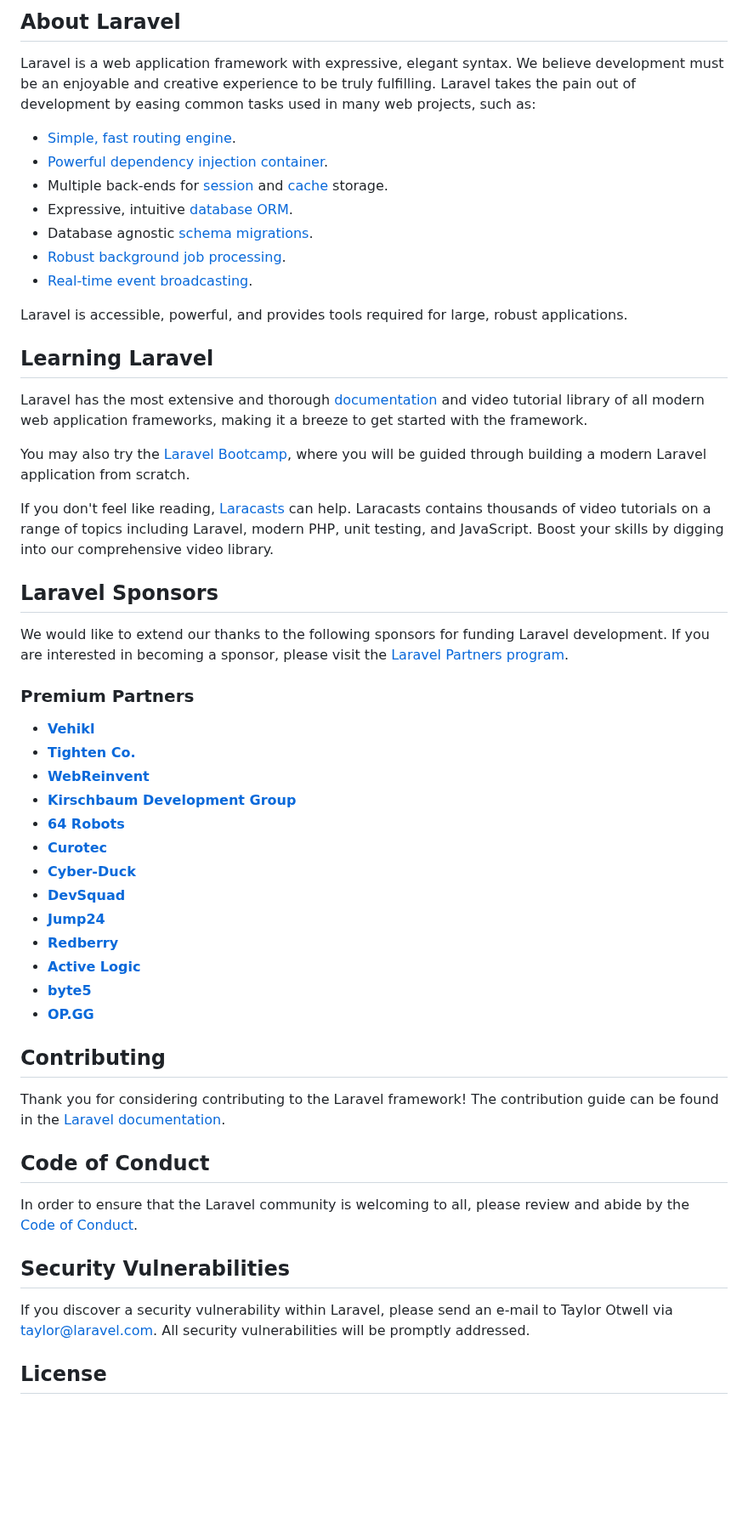
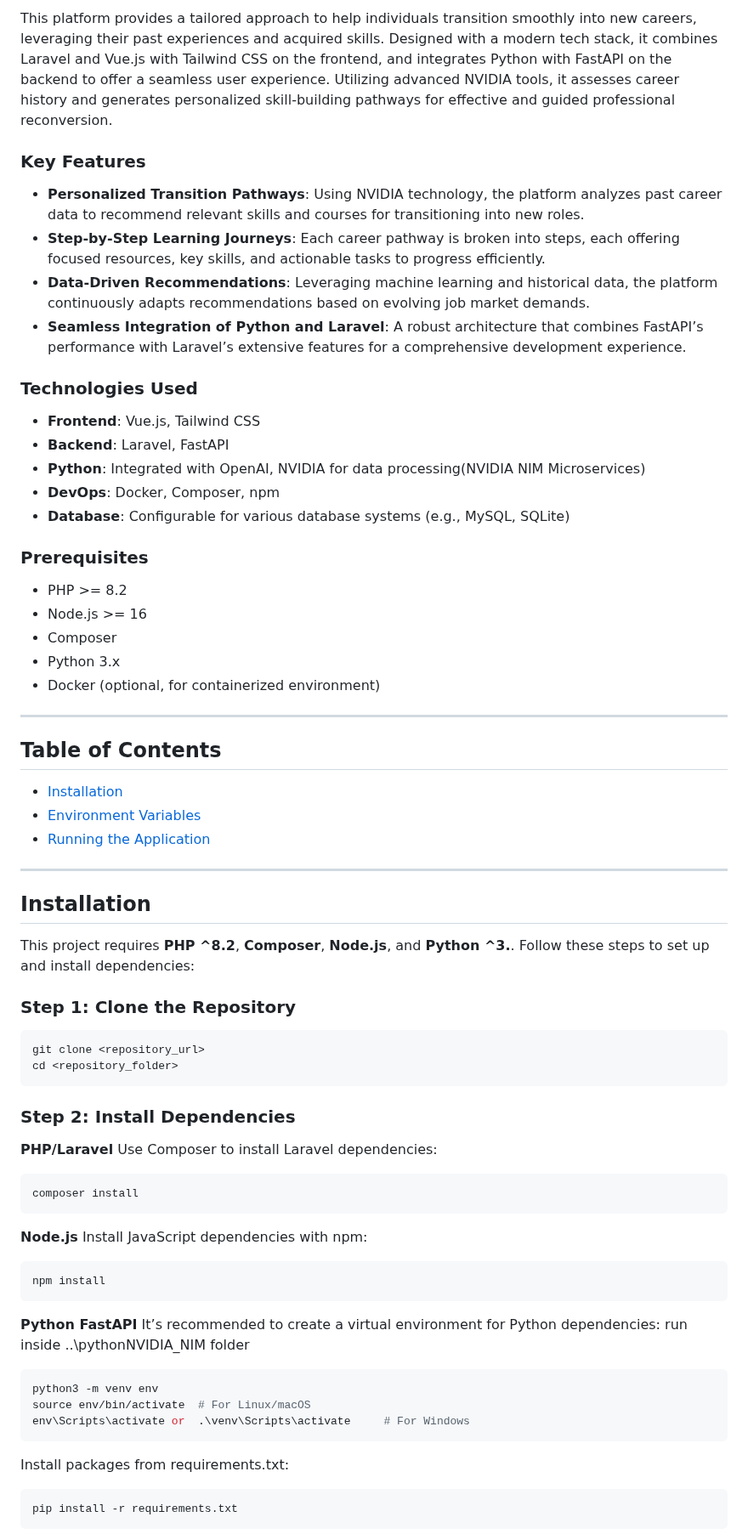
Before and after one commit to faadil1999/nvidia_reconv, a Markdown page: README.md, the part around one of its changes. Shown at 85% size. Drawn GitHub-style; blank space fills up the shorter version.

````diff
--- a/README.md
+++ b/README.md
@@ -9,57 +4,74 @@
 
-## About Laravel
+This platform provides a tailored approach to help individuals transition smoothly into new careers, leveraging their past experiences and acquired skills. Designed with a modern tech stack, it combines Laravel and Vue.js with Tailwind CSS on the frontend, and integrates Python with FastAPI on the backend to offer a seamless user experience. Utilizing advanced NVIDIA tools, it assesses career history and generates personalized skill-building pathways for effective and guided professional reconversion.
 
-Laravel is a web application framework with expressive, elegant syntax. We believe development must be an enjoyable and creative experience to be truly fulfilling. Laravel takes the pain out of development by easing common tasks used in many web projects, such as:
+### Key Features
 
-- [Simple, fast routing engine](https://laravel.com/docs/routing).
-- [Powerful dependency injection container](https://laravel.com/docs/container).
-- Multiple back-ends for [session](https://laravel.com/docs/session) and [cache](https://laravel.com/docs/cache) storage.
-- Expressive, intuitive [database ORM](https://laravel.com/docs/eloquent).
-- Database agnostic [schema migrations](https://laravel.com/docs/migrations).
-- [Robust background job processing](https://laravel.com/docs/queues).
-- [Real-time event broadcasting](https://laravel.com/docs/broadcasting).
+- **Personalized Transition Pathways**: Using NVIDIA technology, the platform analyzes past career data to recommend relevant skills and courses for transitioning into new roles.
+- **Step-by-Step Learning Journeys**: Each career pathway is broken into steps, each offering focused resources, key skills, and actionable tasks to progress efficiently.
+- **Data-Driven Recommendations**: Leveraging machine learning and historical data, the platform continuously adapts recommendations based on evolving job market demands.
+- **Seamless Integration of Python and Laravel**: A robust architecture that combines FastAPI’s performance with Laravel’s extensive features for a comprehensive development experience.
 
-Laravel is accessible, powerful, and provides tools required for large, robust applications.
+### Technologies Used
 
-## Learning Laravel
+- **Frontend**: Vue.js, Tailwind CSS
+- **Backend**: Laravel, FastAPI
+- **Python**: Integrated with OpenAI, NVIDIA for data processing(NVIDIA NIM Microservices)
+- **DevOps**: Docker, Composer, npm
+- **Database**: Configurable for various database systems (e.g., MySQL, SQLite)
 
-Laravel has the most extensive and thorough [documentation](https://laravel.com/docs) and video tutorial library of all modern web application frameworks, making it a breeze to get started with the framework.
+### Prerequisites
 
-You may also try the [Laravel Bootcamp](https://bootcamp.laravel.com), where you will be guided through building a modern Laravel application from scratch.
+- PHP >= 8.2
+- Node.js >= 16
+- Composer
+- Python 3.x
+- Docker (optional, for containerized environment)
+---
 
-If you don't feel like reading, [Laracasts](https://laracasts.com) can help. Laracasts contains thousands of video tutorials on a range of topics including Laravel, modern PHP, unit testing, and JavaScript. Boost your skills by digging into our comprehensive video library.
+## Table of Contents
 
-## Laravel Sponsors
+- [Installation](#installation)
+- [Environment Variables](#environment-variables)
+- [Running the Application](#running-the-application)
 
-We would like to extend our thanks to the following sponsors for funding Laravel development. If you are interested in becoming a sponsor, please visit the [Laravel Partners program](https://partners.laravel.com).
+---
 
-### Premium Partners
+## Installation
 
-- **[Vehikl](https://vehikl.com/)**
-- **[Tighten Co.](https://tighten.co)**
-- **[WebReinvent](https://webreinvent.com/)**
-- **[Kirschbaum Development Group](https://kirschbaumdevelopment.com)**
-- **[64 Robots](https://64robots.com)**
-- **[Curotec](https://www.curotec.com/services/technologies/laravel/)**
-- **[Cyber-Duck](https://cyber-duck.co.uk)**
-- **[DevSquad](https://devsquad.com/hire-laravel-developers)**
-- **[Jump24](https://jump24.co.uk)**
-- **[Redberry](https://redberry.international/laravel/)**
-- **[Active Logic](https://activelogic.com)**
-- **[byte5](https://byte5.de)**
-- **[OP.GG](https://op.gg)**
+This project requires **PHP ^8.2**, **Composer**, **Node.js**, and **Python ^3.**. Follow these steps to set up and install dependencies:
 
-## Contributing
+### Step 1: Clone the Repository
 
-Thank you for considering contributing to the Laravel framework! The contribution guide can be found in the [Laravel documentation](https://laravel.com/docs/contributions).
+```bash
+git clone <repository_url>
+cd <repository_folder>
+```
+### Step 2: Install Dependencies
 
-## Code of Conduct
+**PHP/Laravel**
+Use Composer to install Laravel dependencies:
 
-In order to ensure that the Laravel community is welcoming to all, please review and abide by the [Code of Conduct](https://laravel.com/docs/contributions#code-of-conduct).
+```bash
+composer install
+```
+**Node.js**
+Install JavaScript dependencies with npm:
 
-## Security Vulnerabilities
+```bash
+npm install
+```
+**Python FastAPI**
+It’s recommended to create a virtual environment for Python dependencies:
+run inside ..\pythonNVIDIA_NIM folder
+```bash
+python3 -m venv env
+source env/bin/activate  # For Linux/macOS
+env\Scripts\activate or  .\venv\Scripts\activate     # For Windows
+```
 
-If you discover a security vulnerability within Laravel, please send an e-mail to Taylor Otwell via [taylor@laravel.com](mailto:taylor@laravel.com). All security vulnerabilities will be promptly addressed.
+Install packages from requirements.txt:
 
-## License
+```bash
+pip install -r requirements.txt
+```
 
````
Also changed, not shown: other parts of README.md (+57 -8 lines).
